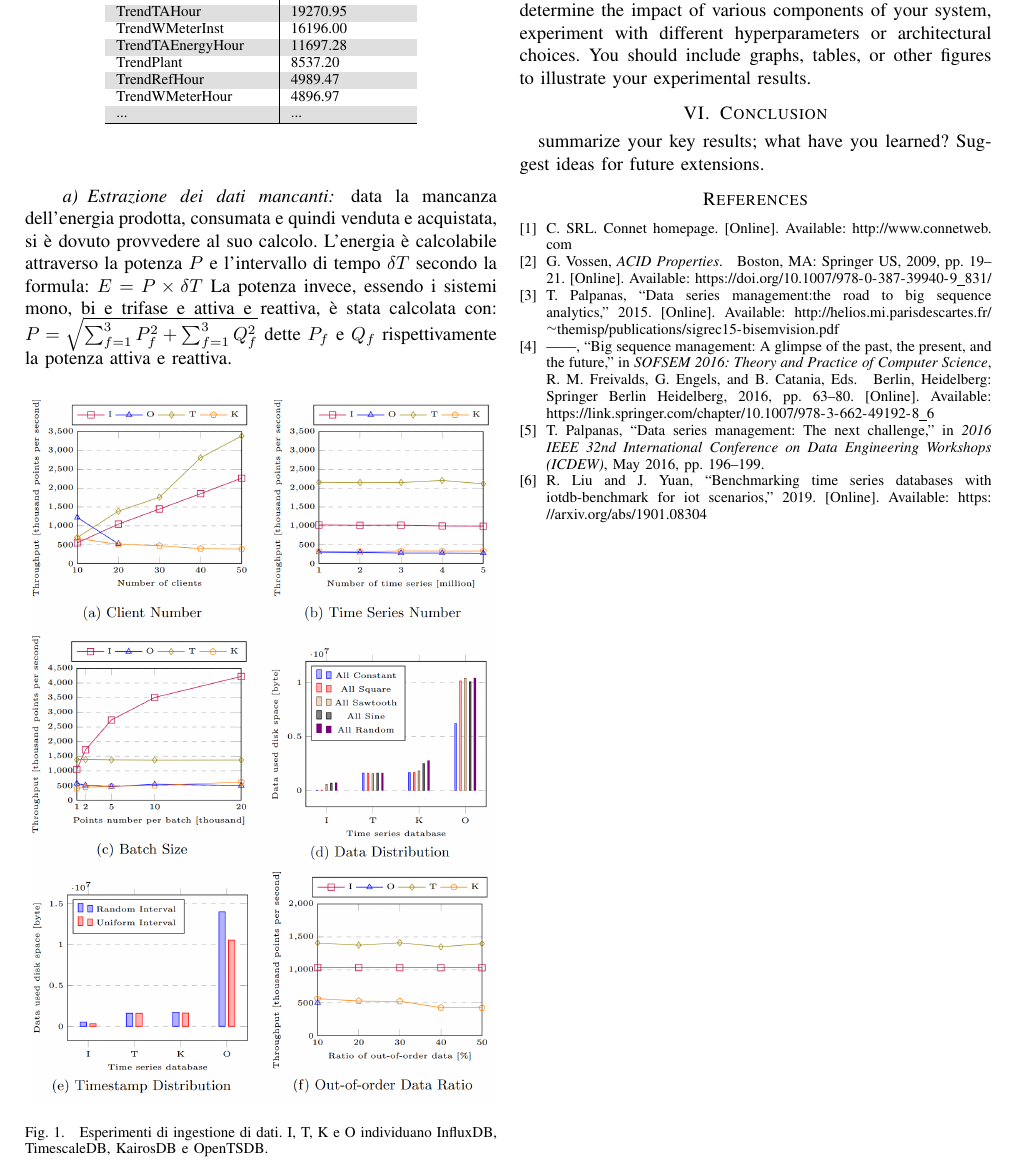
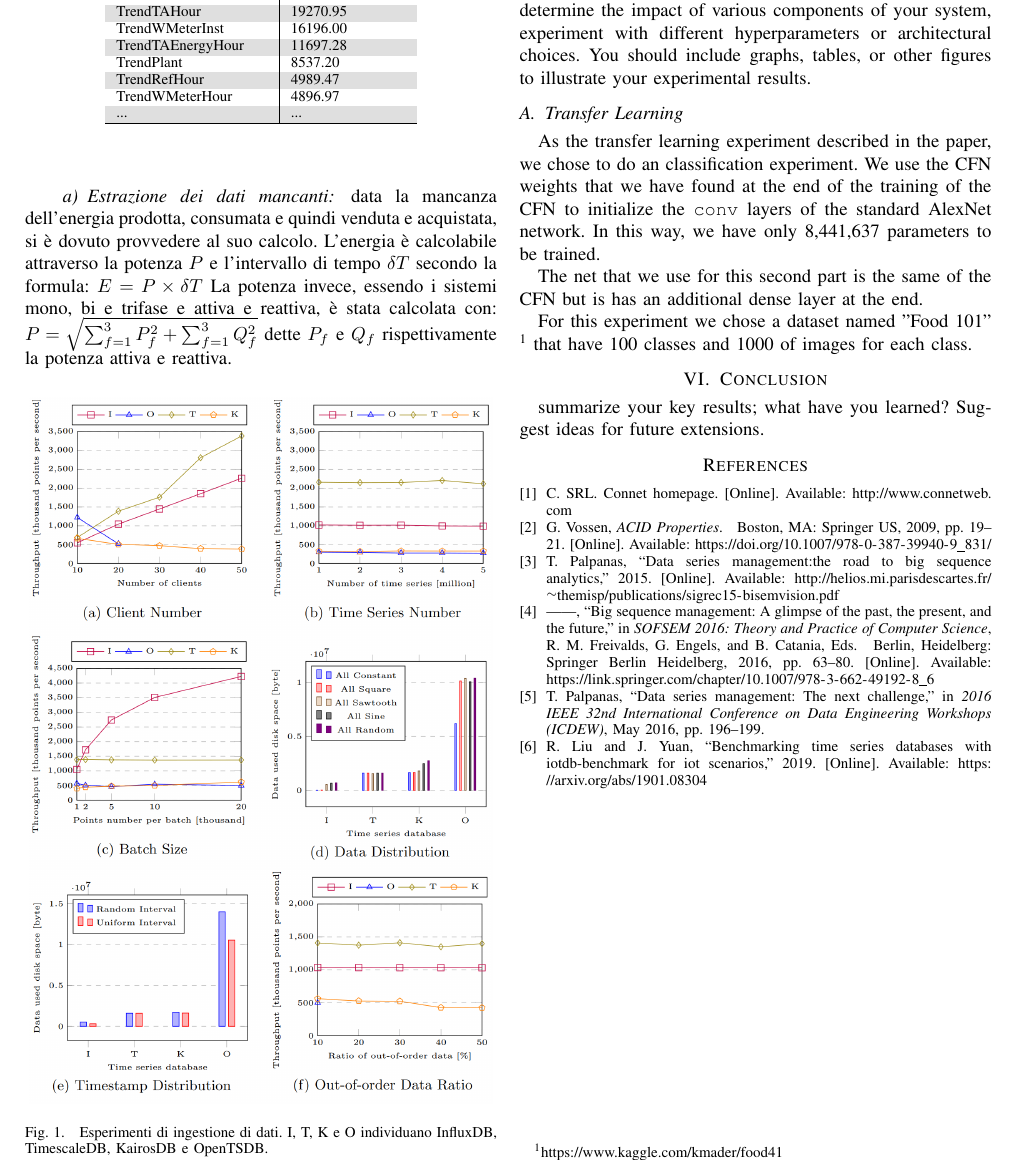
Before and after one commit to mawanda-jun/NoLabels, a LaTeX paper (relazione/paper.tex, which reads relazione/sections/experiments.tex): part of page 2 of 2, cut so that both start at the same text. Compiled offline with pdfLaTeX.

Commit message:
Inizio stesura transfer learning

```diff
--- a/relazione/sections/experiments.tex
+++ b/relazione/sections/experiments.tex
@@ -1,2 +1,9 @@
 \section{Experiments}
 discuss the experiments that you performed. The exact experiments will vary depending on the project, but you might compare with prior work, perform an ablation study to determine the impact of various components of your system, experiment with different hyperparameters or architectural choices. You should include graphs, tables, or other figures to illustrate your experimental results.
+
+\subsection{Transfer Learning}
+As the transfer learning experiment described in the paper, we chose to do an classification experiment. We use the CFN weights that we have found at the end of the training of the CFN to initialize the \texttt{conv} layers of the standard AlexNet network. In this way, we have only 8,441,637 parameters to be trained.
+
+The net that we use for this second part is the same of the CFN but is has an additional dense layer at the end.
+
+For this experiment we chose a dataset named "Food 101" \footnote{\url{https://www.kaggle.com/kmader/food41}} that have 100 classes and 1000 of images for each class.
```
